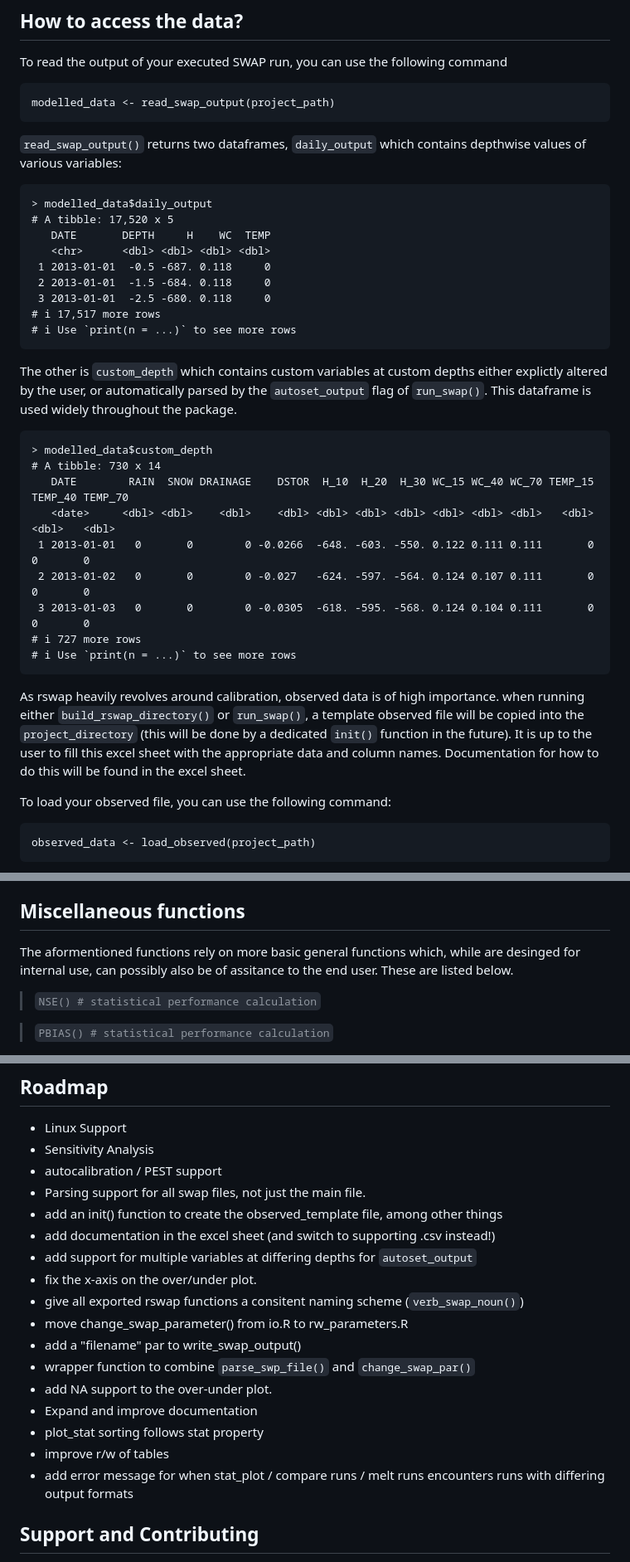
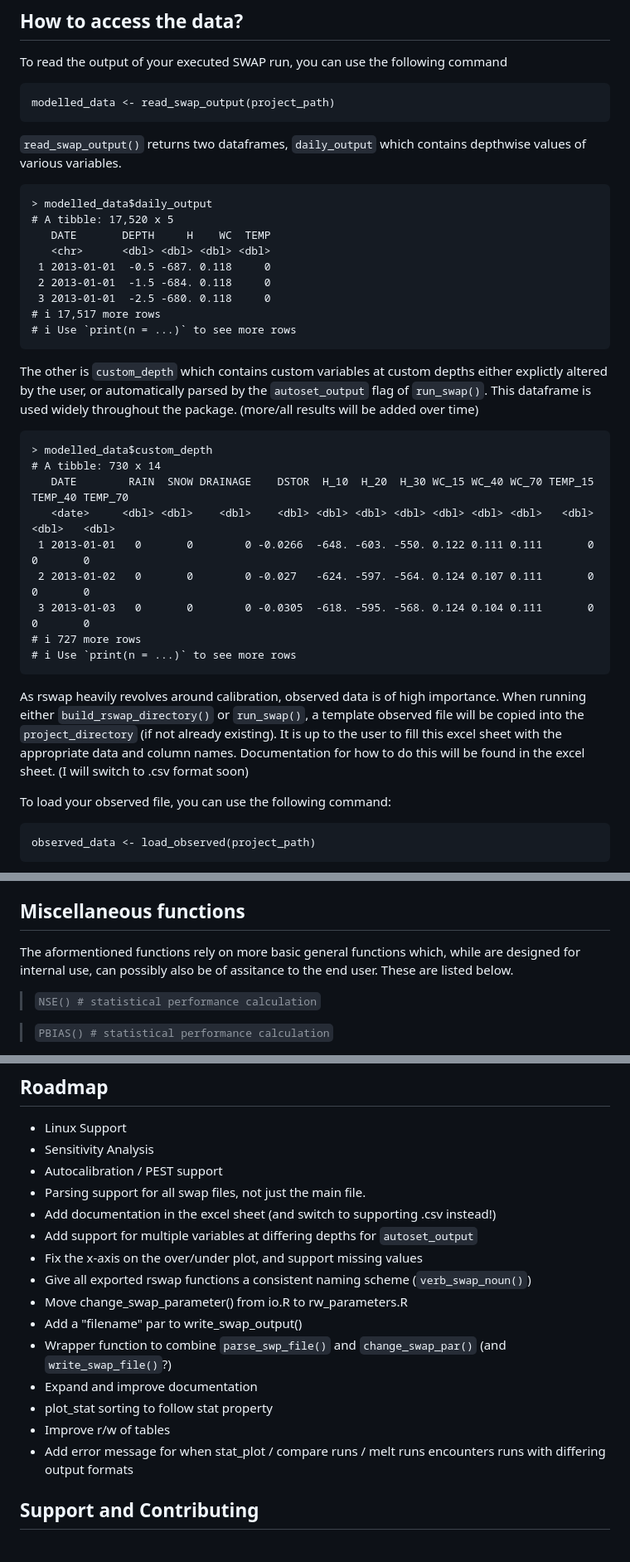
Before and after one commit to moritzshore/rswap, a Markdown page: README.md, 3 parts joined by grey strips. Shown at 83% size. Rendered like a GitHub page.

````diff
--- a/README.md
+++ b/README.md
@@ -34,7 +39,7 @@ To read the output of your executed SWAP run, you can use the following command
 ```
 modelled_data <- read_swap_output(project_path)
 ```
-`read_swap_output()` returns two dataframes, `daily_output` which contains depthwise values of various variables:
+`read_swap_output()` returns two dataframes, `daily_output` which contains depthwise values of various variables.
 ```
 > modelled_data$daily_output
 # A tibble: 17,520 x 5
@@ -46,7 +51,7 @@ modelled_data <- read_swap_output(project_path)
 # i 17,517 more rows
 # i Use `print(n = ...)` to see more rows
 ```
-The other is `custom_depth` which contains custom variables at custom depths either explictly altered by the user, or automatically parsed by the `autoset_output` flag of `run_swap()`. This dataframe is used widely throughout the package.
+The other is `custom_depth` which contains custom variables at custom depths either explictly altered by the user, or automatically parsed by the `autoset_output` flag of `run_swap()`. This dataframe is used widely throughout the package. (more/all results will be added over time)
 
 ```
 > modelled_data$custom_depth
@@ -60,7 +65,7 @@ The other is `custom_depth` which contains custom variables at custom depths eit
 # i Use `print(n = ...)` to see more rows
 ```
 
-As rswap heavily revolves around calibration, observed data is of high importance. when running either `build_rswap_directory()` or `run_swap()`, a template observed file will be copied into the `project_directory` (this will be done by a dedicated `init()` function in the future). It is up to the user to fill this excel sheet with the appropriate data and column names. Documentation for how to do this will be found in the excel sheet.
+As rswap heavily revolves around calibration, observed data is of high importance. When running either `build_rswap_directory()` or `run_swap()`, a template observed file will be copied into the `project_directory` (if not already existing). It is up to the user to fill this excel sheet with the appropriate data and column names. Documentation for how to do this will be found in the excel sheet. (I will switch to .csv format soon)
 
 To load your observed file, you can use the following command:
 ```
@@ -181,7 +186,7 @@ And to run this modified SWAP main file, you would of course use `run_swap()` wi
 
 ## Miscellaneous functions
 
-The aformentioned functions rely on more basic general functions which, while are desinged for internal use, can possibly also be of assitance to the end user. These are listed below.
+The aformentioned functions rely on more basic general functions which, while are designed for internal use, can possibly also be of assitance to the end user. These are listed below.
 
 >`NSE() # statistical performance calculation`
 
@@ -204,22 +209,19 @@ The aformentioned functions rely on more basic general functions which, while ar
 ## Roadmap
 - Linux Support
 - Sensitivity Analysis
-- autocalibration / PEST support
+- Autocalibration / PEST support
 - Parsing support for all swap files, not just the main file.
-- add an init() function to create the observed_template file, among other things
-- add documentation in the excel sheet (and switch to supporting .csv instead!)
-- add support for multiple variables at differing depths for `autoset_output`
-- fix the x-axis on the over/under plot.
-- give all exported rswap functions a consitent naming scheme (`verb_swap_noun()`)
-- move change_swap_parameter() from io.R to rw_parameters.R
-- add a "filename" par to write_swap_output()
-- wrapper function to combine `parse_swp_file()` and `change_swap_par()`
-- add NA support to the over-under plot.
+- Add documentation in the excel sheet (and switch to supporting .csv instead!)
+- Add support for multiple variables at differing depths for `autoset_output`
+- Fix the x-axis on the over/under plot, and support missing values
+- Give all exported rswap functions a consistent naming scheme (`verb_swap_noun()`)
+- Move change_swap_parameter() from io.R to rw_parameters.R
+- Add a "filename" par to write_swap_output()
+- Wrapper function to combine `parse_swp_file()` and `change_swap_par()` (and `write_swap_file()`?)
 - Expand and improve documentation
-- plot_stat sorting follows stat property
-- improve r/w of tables
-- add error message for when stat_plot / compare runs / melt runs encounters runs with differing output formats
-
+- plot_stat sorting to follow stat property
+- Improve r/w of tables
+- Add error message for when stat_plot / compare runs / melt runs encounters runs with differing output formats
 
 ## Support and Contributing
 
````
Also changed, not shown: other parts of README.md (+7 -2 lines).
